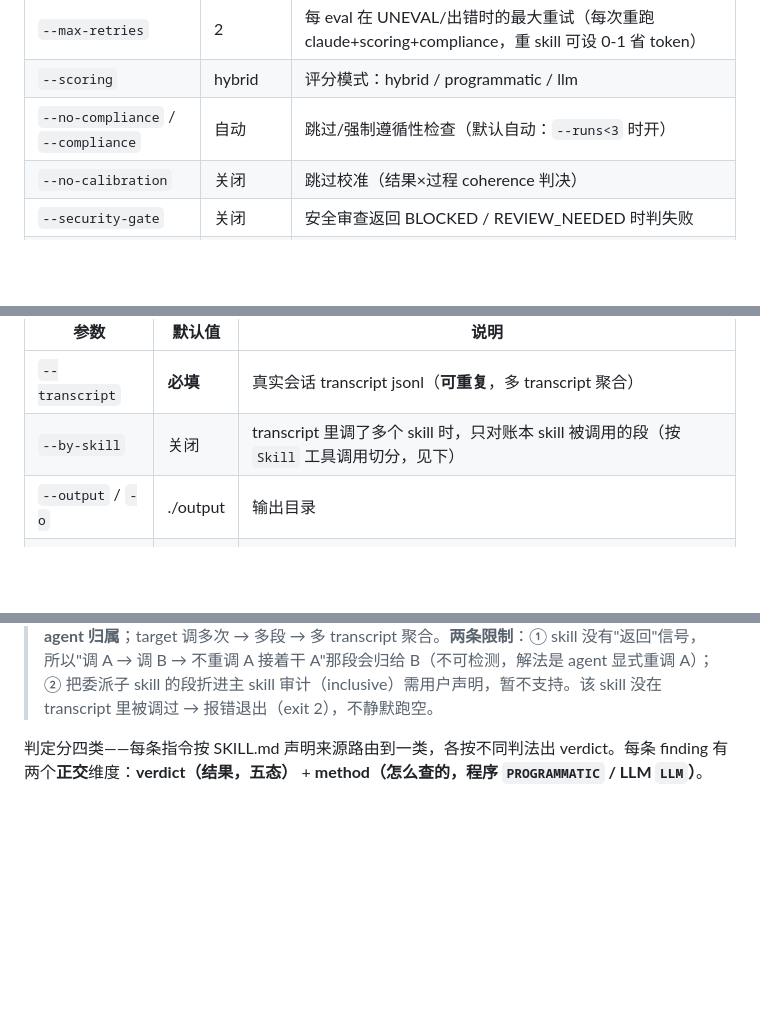
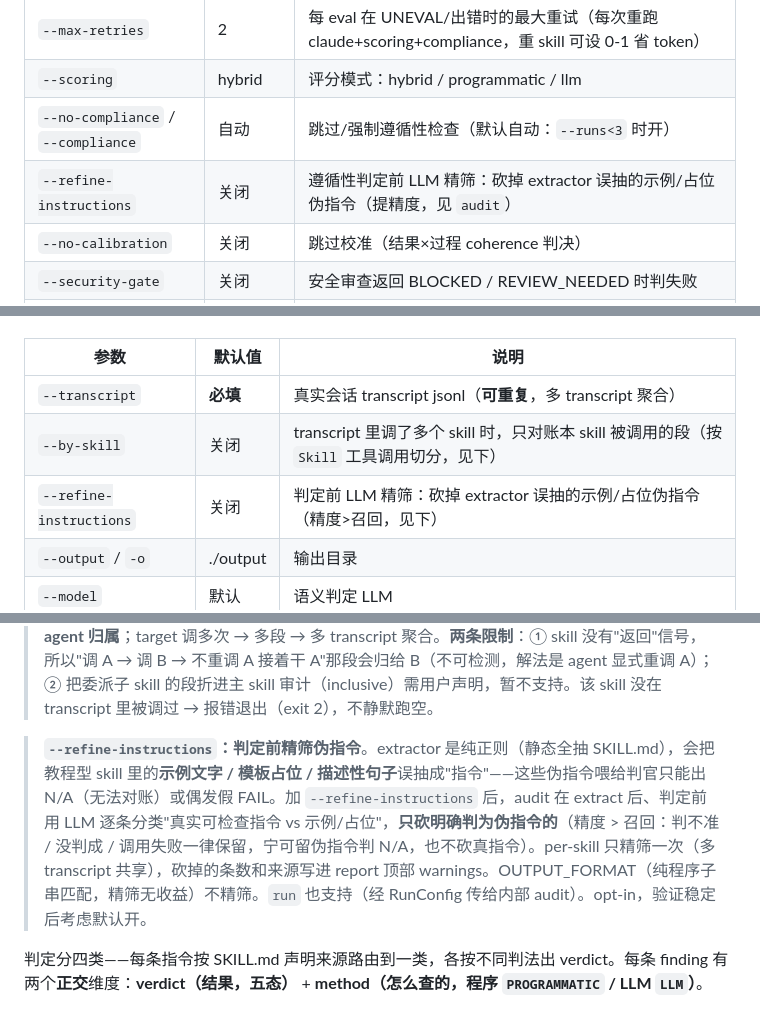
Before and after one commit to HangDu1995/sift, a Markdown page: docs/skill-eval-reference.md, 3 parts joined by grey strips. Drawn GitHub-style; blank space fills up the shorter version.

```diff
--- a/docs/skill-eval-reference.md
+++ b/docs/skill-eval-reference.md
@@ -209,6 +209,7 @@ skill-eval freeze path/to/evals.json --name v1 --skill-version 1.2
 | `--max-retries` | 2 | 每 eval 在 UNEVAL/出错时的最大重试（每次重跑 claude+scoring+compliance，重 skill 可设 0-1 省 token） |
 | `--scoring` | hybrid | 评分模式：hybrid / programmatic / llm |
 | `--no-compliance` / `--compliance` | 自动 | 跳过/强制遵循性检查（默认自动：`--runs<3` 时开） |
+| `--refine-instructions` | 关闭 | 遵循性判定前 LLM 精筛：砍掉 extractor 误抽的示例/占位伪指令（提精度，见 `audit`） |
 | `--no-calibration` | 关闭 | 跳过校准（结果×过程 coherence 判决） |
 | `--security-gate` | 关闭 | 安全审查返回 BLOCKED / REVIEW_NEEDED 时判失败 |
 | `--no-static` | 关闭 | 跳过末尾自动产静态评分卡（默认产，写进 output 目录根，供 report 评分卡面板） |
@@ -303,12 +304,15 @@ skill-eval audit path/to/skill/ --transcript big-multi-skill.jsonl --by-skill
 |------|--------|------|
 | `--transcript` | **必填** | 真实会话 transcript jsonl（**可重复**，多 transcript 聚合） |
 | `--by-skill` | 关闭 | transcript 里调了多个 skill 时，只对账本 skill 被调用的段（按 `Skill` 工具调用切分，见下） |
+| `--refine-instructions` | 关闭 | 判定前 LLM 精筛：砍掉 extractor 误抽的示例/占位伪指令（精度>召回，见下） |
 | `--output` / `-o` | ./output | 输出目录 |
 | `--model` | 默认 | 语义判定 LLM |
 | `--format` | table | table / json |
 | `--open` | 关闭 | 生成后浏览器打开 `audit-report.html` |
 
 > **`--by-skill`：多 skill transcript 只对账一个 skill**。transcript 里调了多个 skill 时，默认会把整段当一个袋子判（其他 skill 的行为会混进报告）。加 `--by-skill` 后，按 transcript 里的 `Skill` 工具调用切成若干单 skill 子 transcript，只对账 `<skill_path>` 这个 skill 被调用期间的段。归段 **scope-aware**：每个 `Skill` 调用起一段、归该 skill 到下一次调用；子 agent（Agent 工具）是独立作用域，其记录带 `parent_tool_use_id`，子 agent 里用的 skill 切到 Agent 返回、**不污染主 agent 归属**；target 调多次 → 多段 → 多 transcript 聚合。**两条限制**：① skill 没有"返回"信号，所以"调 A → 调 B → 不重调 A 接着干 A"那段会归给 B（不可检测，解法是 agent 显式重调 A）；② 把委派子 skill 的段折进主 skill 审计（inclusive）需用户声明，暂不支持。该 skill 没在 transcript 里被调过 → 报错退出（exit 2），不静默跑空。
+
+> **`--refine-instructions`：判定前精筛伪指令**。extractor 是纯正则（静态全抽 SKILL.md），会把教程型 skill 里的**示例文字 / 模板占位 / 描述性句子**误抽成"指令"——这些伪指令喂给判官只能出 N/A（无法对账）或偶发假 FAIL。加 `--refine-instructions` 后，audit 在 extract 后、判定前用 LLM 逐条分类"真实可检查指令 vs 示例/占位"，**只砍明确判为伪指令的**（精度 > 召回：判不准 / 没判成 / 调用失败一律保留，宁可留伪指令判 N/A，也不砍真指令）。per-skill 只精筛一次（多 transcript 共享），砍掉的条数和来源写进 report 顶部 warnings。OUTPUT_FORMAT（纯程序子串匹配，精筛无收益）不精筛。`run` 也支持（经 RunConfig 传给内部 audit）。opt-in，验证稳定后考虑默认开。
 
 判定分四类——每条指令按 SKILL.md 声明来源路由到一类，各按不同判法出 verdict。每条 finding 有两个**正交**维度：**verdict（结果，五态）** + **method（怎么查的，程序 `PROGRAMMATIC` / LLM `LLM`）**。
 
```
Also changed, not shown: README.md (+4 -1 lines), docs/example-skill.md (+1 -1 lines).
